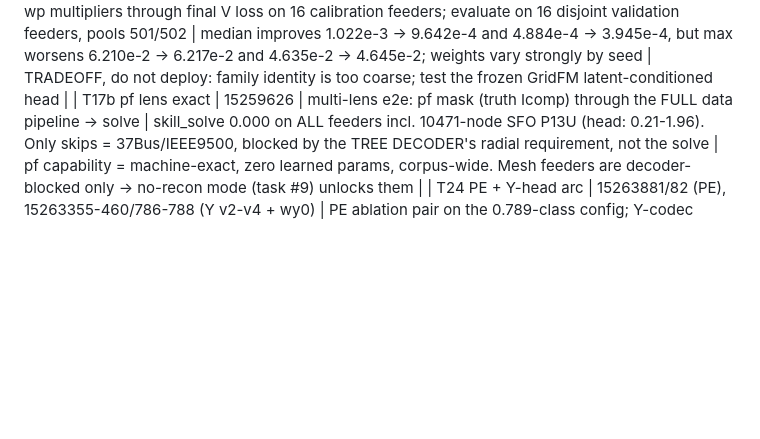
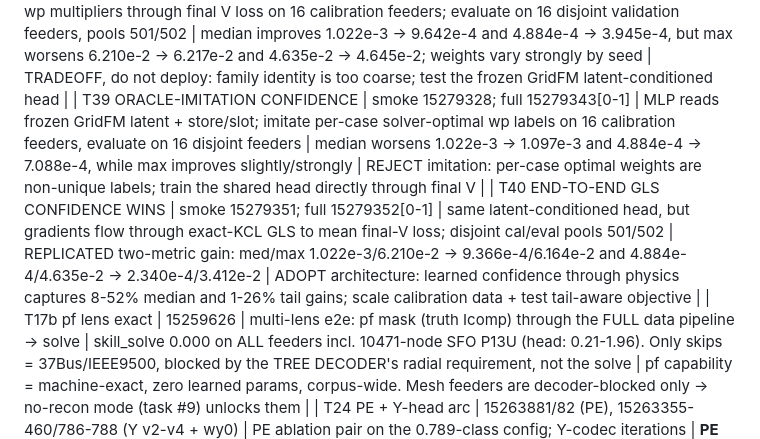
Before and after one commit to EbadmusNLR/Training_new, a Markdown page: training_experiments.md, the part around the change. Rendered like a GitHub page; blank space fills up the shorter version.

Commit message:
Document learned GLS confidence winner

```diff
--- a/training_experiments.md
+++ b/training_experiments.md
@@ -69,6 +69,8 @@ maskable + Y head; excitation-limited per T22, so the learned prior carries it).
 | T36 MAGNITUDE CONFIDENCE | 15279192[0-5], 15279203[0-3] | deployable wp multiplier from predicted magnitude; tune on 401/402, fresh replication on 403/404 | apparent tune-seed gain fails fresh seeds: 403 robust med 1.12e-3 -> 1.58e-3; 404 med 3.49e-4 -> 3.30e-4 but max 4.14e-2 -> 4.28e-2 | REJECT scalar magnitude proxy; diagonal heuristics are exhausted -- learn calibrated covariance through the solver |
 | T37 SOLVER-OPT CONFIDENCE CEILING | smoke 15279278; full 15279282[0-1] | truth-oracle per-slot wp optimized through final constrained V solve, 30 steps, clip 0.1-10, subsets 401/402 | replicated headroom: robust med/max 1.08e-3/6.06e-2 -> 8.90e-4/5.04e-2 and 1.10e-4/4.57e-2 -> 8.40e-5/3.98e-2 | POSITIVE GATE: diagonal confidence can improve final V by 13-24%; train calibrated weights through the solver (oracle is ceiling, not deployable) |
 | T38 STORE-CALIBRATED GLS | smoke 15279306/308; full 15279310[0-1] | learn six component-family wp multipliers through final V loss on 16 calibration feeders; evaluate on 16 disjoint validation feeders, pools 501/502 | median improves 1.022e-3 -> 9.642e-4 and 4.884e-4 -> 3.945e-4, but max worsens 6.210e-2 -> 6.217e-2 and 4.635e-2 -> 4.645e-2; weights vary strongly by seed | TRADEOFF, do not deploy: family identity is too coarse; test the frozen GridFM latent-conditioned head |
+| T39 ORACLE-IMITATION CONFIDENCE | smoke 15279328; full 15279343[0-1] | MLP reads frozen GridFM latent + store/slot; imitate per-case solver-optimal wp labels on 16 calibration feeders, evaluate on 16 disjoint feeders | median worsens 1.022e-3 -> 1.097e-3 and 4.884e-4 -> 7.088e-4, while max improves slightly/strongly | REJECT imitation: per-case optimal weights are non-unique labels; train the shared head directly through final V |
+| T40 END-TO-END GLS CONFIDENCE WINS | smoke 15279351; full 15279352[0-1] | same latent-conditioned head, but gradients flow through exact-KCL GLS to mean final-V loss; disjoint cal/eval pools 501/502 | REPLICATED two-metric gain: med/max 1.022e-3/6.210e-2 -> 9.366e-4/6.164e-2 and 4.884e-4/4.635e-2 -> 2.340e-4/3.412e-2 | ADOPT architecture: learned confidence through physics captures 8-52% median and 1-26% tail gains; scale calibration data + test tail-aware objective |
 | T17b pf lens exact | 15259626 | multi-lens e2e: pf mask (truth Icomp) through the FULL data pipeline -> solve | skill_solve 0.000 on ALL feeders incl. 10471-node SFO P13U (head: 0.21-1.96). Only skips = 37Bus/IEEE9500, blocked by the TREE DECODER's radial requirement, not the solve | pf capability = machine-exact, zero learned params, corpus-wide. Mesh feeders are decoder-blocked only -> no-recon mode (task #9) unlocks them |
 | T24 PE + Y-head arc | 15263881/82 (PE), 15263355-460/786-788 (Y v2-v4 + wy0) | PE ablation pair on the 0.789-class config; Y-codec iterations | **PE ESSENTIAL: no-PE train 1.012 / unseen 1.284 (cannot even fit train) vs baseline 0.583/0.831; with T13 pe150 (memorizes, 1.182) the dose-response is complete -- current PE = sweet spot.** rnd_basef 0.831 revalidates the fast path on the real objective. Y-head: v2 feat-space loss, v3 per-position scales, v4 spike-and-slab gate all FAIL (par y_wape 388k-3.2M%); **--w-y 0 recovers trunk to 0.888 -> Y gradients were poisoning the shared trunk -> y_head now DETACHED** | Y estimation remains unsolved as a learned head; next: micro-overfit store breakdown -> structured family-parameter codec. Trunk safe via detach either way |
 | T17 E2E SOLVE WINS | 15259503 | fix_lr2e4 ckpt, random mask, 15 unseen feeders: hidden-Icomp ESTIMATES + truth visible -> one fp64 Ybus solve, vs the same ckpt's V head | **skill_solve 0.000-0.043 vs skill_head 0.68-2.05 -- ~100x, on EVERY feeder**, even at 49-67% hidden Icomp (IEEE123 0.010 vs 0.675; 1638-node SFO P6U 0.008 vs 2.045; 5037-node P9U 0.004 vs 0.756) | **ARCHITECTURE DECIDED (measured): the GNN's V head is dead weight. Model = hidden-Icomp estimator; V = direct fp64 solve of Ybus (topology-agnostic: mesh or radial). pf lens exact by construction; random/se lens ~0.01 TODAY with an ic_head that was never the training focus. Next: solve-decoder eval path + pivot training weight to ic quality** |
```
